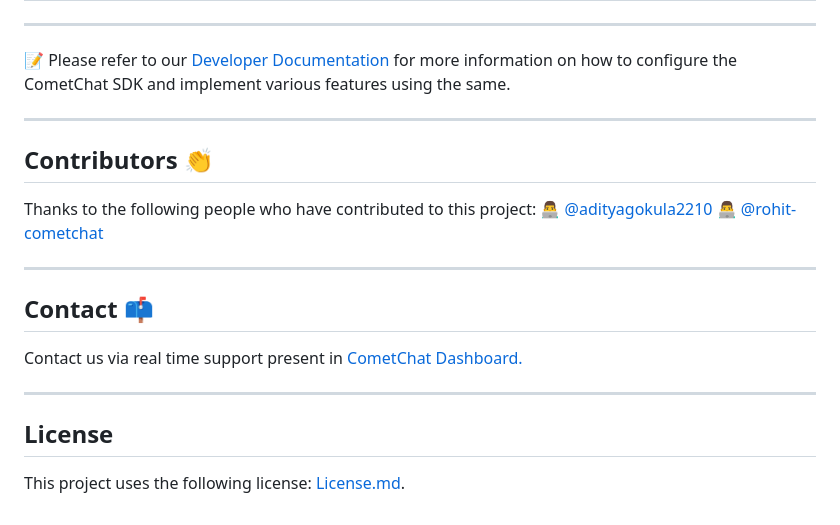
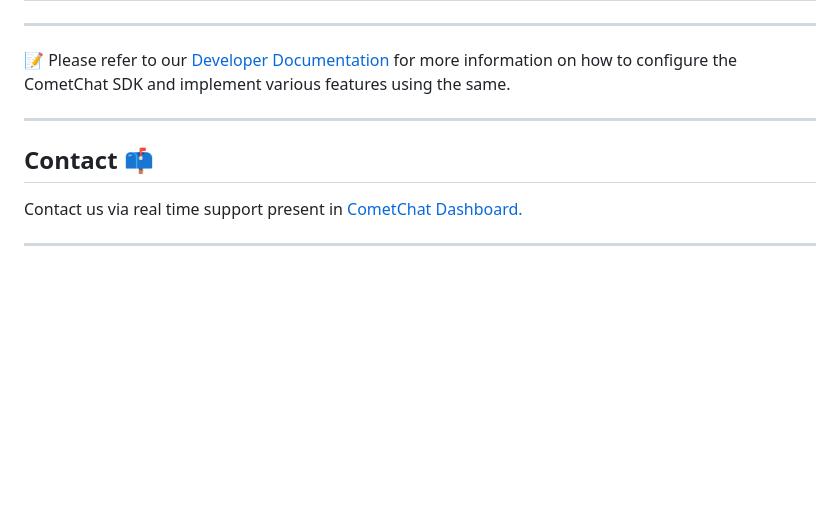
Before and after one commit to cometchat/chat-sdk-android, a Markdown page: README.md, the part around the change printed below. Rendered like a GitHub page; blank space fills up the shorter version.

```diff
--- a/README.md
+++ b/README.md
@@ -208,17 +200,6 @@ String authKey = "AUTH_KEY"; // Replace with your App Auth Key
 <hr/>
 
 
-## Contributors :clap:
-Thanks to the following people who have contributed to this project:
-[👨‍💻 @adityagokula2210](https://github.com/adityagokula2210)
-[👨‍💻 @rohit-cometchat](https://github.com/rohit-cometchat)
-
-<hr/>
-
 ## Contact :mailbox:
 Contact us via real time support present in [CometChat Dashboard.](https://app.cometchat.io/)
 <hr/>
-
-## License
-
-This project uses the following license: [License.md](LICENSE).
```
Also changed, not shown: other parts of README.md (+3 -11 lines).
